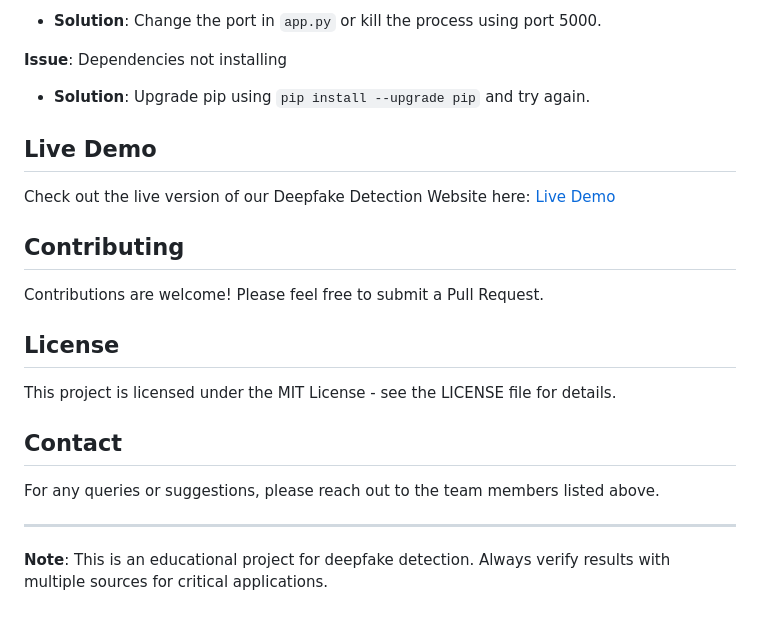
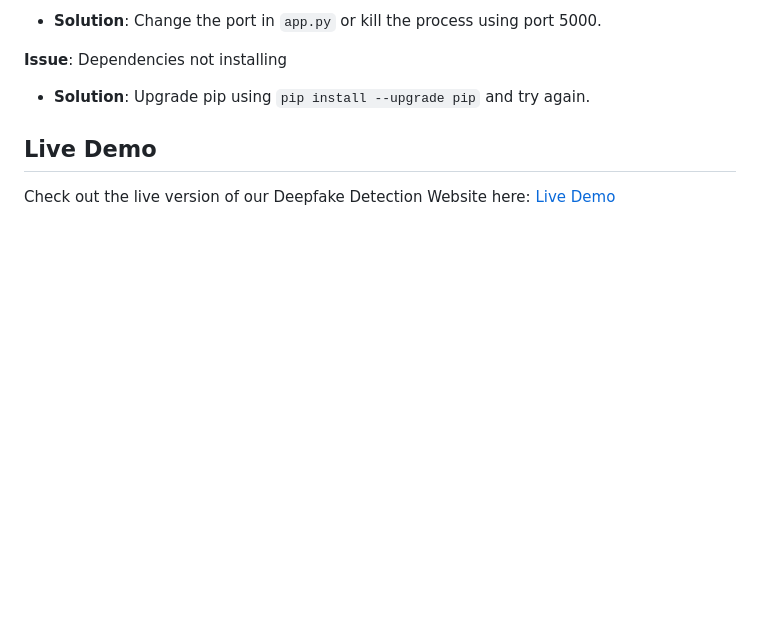
Before and after one commit to canI-code/deepfake-detection, a Markdown page: README.md, the part around the change. Drawn GitHub-style; blank space fills up the shorter version.

Commit message:
Remove contributing, license, and contact sections

```diff
--- a/README.md
+++ b/README.md
@@ -164,19 +164,3 @@ Dfake_v1.0/
 ## Live Demo
 
 Check out the live version of our Deepfake Detection Website here: [Live Demo](https://dfake.pages.dev/)
-
-## Contributing
-
-Contributions are welcome! Please feel free to submit a Pull Request.
-
-## License
-
-This project is licensed under the MIT License - see the LICENSE file for details.
-
-## Contact
-
-For any queries or suggestions, please reach out to the team members listed above.
-
----
-
-**Note**: This is an educational project for deepfake detection. Always verify results with multiple sources for critical applications.
```
